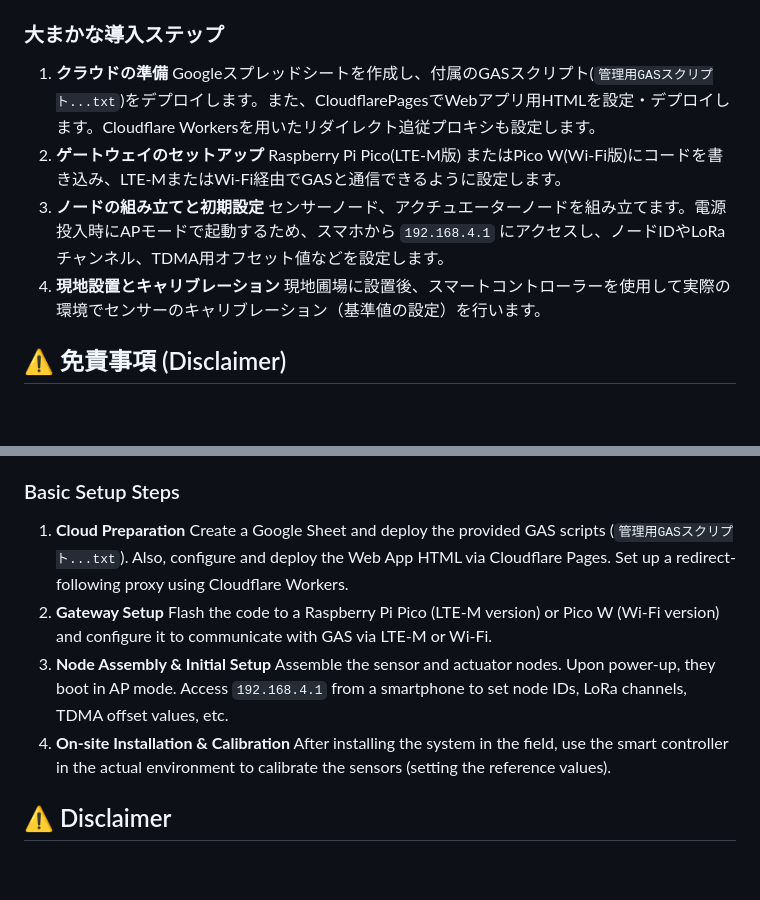
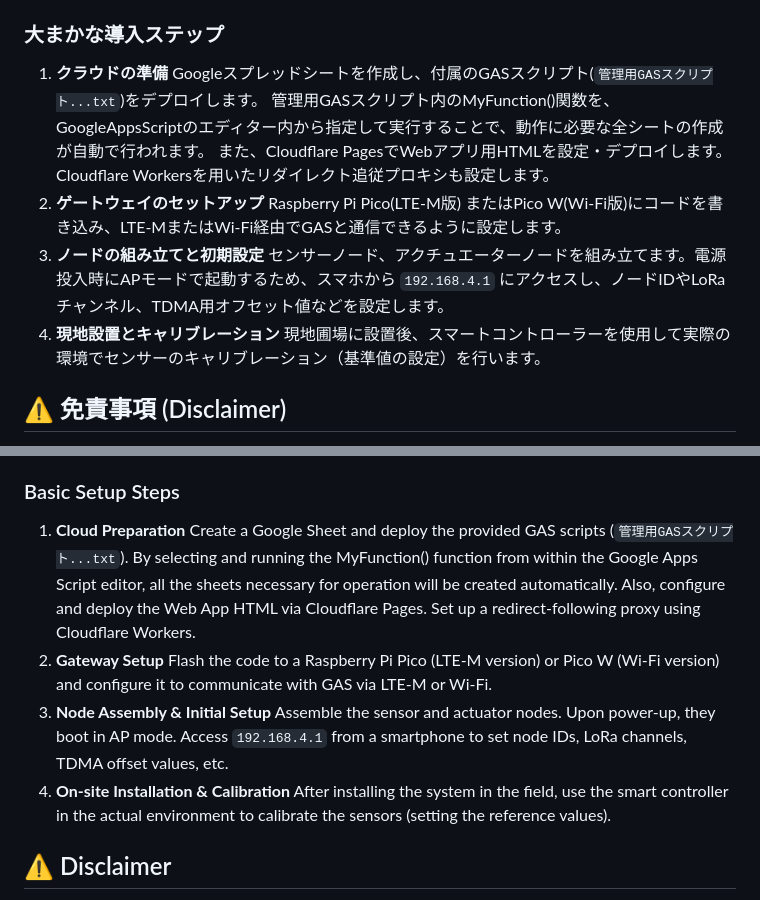
Before and after one commit to greenrice-wtnb/AgriSynapse, a Markdown page: README.md, 2 parts joined by grey strips. GitHub-like rendering; blank space fills up the shorter version.

```diff
--- a/README.md
+++ b/README.md
@@ -37,12 +37,14 @@ AgriSynapseは、以下の複数のハードウェアノードとクラウドシ
 
 ### 大まかな導入ステップ
 1. **クラウドの準備**
-   Googleスプレッドシートを作成し、付属のGASスクリプト(`管理用GASスクリプト...txt`)をデプロイします。また、CloudflarePagesでWebアプリ用HTMLを設定・デプロイします。Cloudflare Workersを用いたリダイレクト追従プロキシも設定します。
-2. **ゲートウェイのセットアップ**
+   Googleスプレッドシートを作成し、付属のGASスクリプト(`管理用GASスクリプト...txt`)をデプロイします。
+   管理用GASスクリプト内のMyFunction()関数を、GoogleAppsScriptのエディター内から指定して実行することで、動作に必要な全シートの作成が自動で行われます。
+   また、Cloudflare PagesでWebアプリ用HTMLを設定・デプロイします。Cloudflare Workersを用いたリダイレクト追従プロキシも設定します。
+3. **ゲートウェイのセットアップ**
    Raspberry Pi Pico(LTE-M版) またはPico W(Wi‐Fi版)にコードを書き込み、LTE-MまたはWi‐Fi経由でGASと通信できるように設定します。
-3. **ノードの組み立てと初期設定**
+4. **ノードの組み立てと初期設定**
    センサーノード、アクチュエーターノードを組み立てます。電源投入時にAPモードで起動するため、スマホから `192.168.4.1` にアクセスし、ノードIDやLoRaチャンネル、TDMA用オフセット値などを設定します。
-4. **現地設置とキャリブレーション**
+5. **現地設置とキャリブレーション**
    現地圃場に設置後、スマートコントローラーを使用して実際の環境でセンサーのキャリブレーション（基準値の設定）を行います。
 
 ## ⚠️ 免責事項 (Disclaimer)
@@ -92,12 +94,14 @@ For detailed setup instructions, wiring diagrams, and parts lists, please refer
 
 ### Basic Setup Steps
 1. **Cloud Preparation**
-   Create a Google Sheet and deploy the provided GAS scripts (`管理用GASスクリプト...txt`). Also, configure and deploy the Web App HTML via Cloudflare Pages. Set up a redirect-following proxy using Cloudflare Workers.
-2. **Gateway Setup**
+   Create a Google Sheet and deploy the provided GAS scripts (`管理用GASスクリプト...txt`).
+   By selecting and running the MyFunction() function from within the Google Apps Script editor, all the sheets necessary for operation will be created automatically.
+   Also, configure and deploy the Web App HTML via Cloudflare Pages. Set up a redirect-following proxy using Cloudflare Workers.
+3. **Gateway Setup**
    Flash the code to a Raspberry Pi Pico (LTE-M version) or Pico W (Wi-Fi version) and configure it to communicate with GAS via LTE-M or Wi-Fi.
-3. **Node Assembly & Initial Setup**
+4. **Node Assembly & Initial Setup**
    Assemble the sensor and actuator nodes. Upon power-up, they boot in AP mode. Access `192.168.4.1` from a smartphone to set node IDs, LoRa channels, TDMA offset values, etc.
-4. **On-site Installation & Calibration**
+5. **On-site Installation & Calibration**
    After installing the system in the field, use the smart controller in the actual environment to calibrate the sensors (setting the reference values).
 
 ## ⚠️ Disclaimer
```
